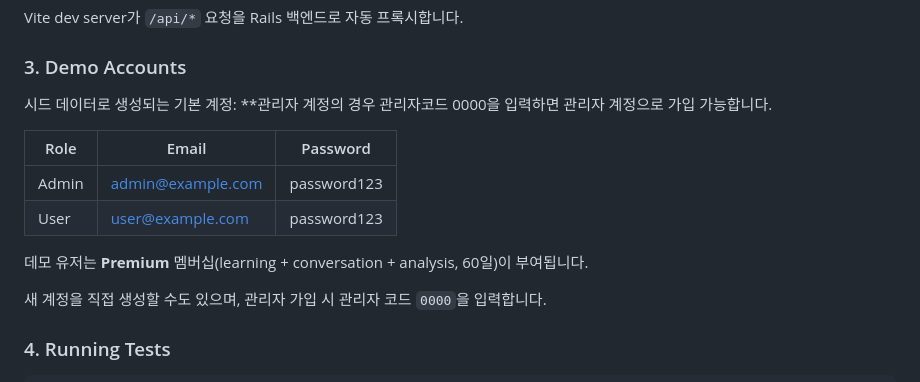
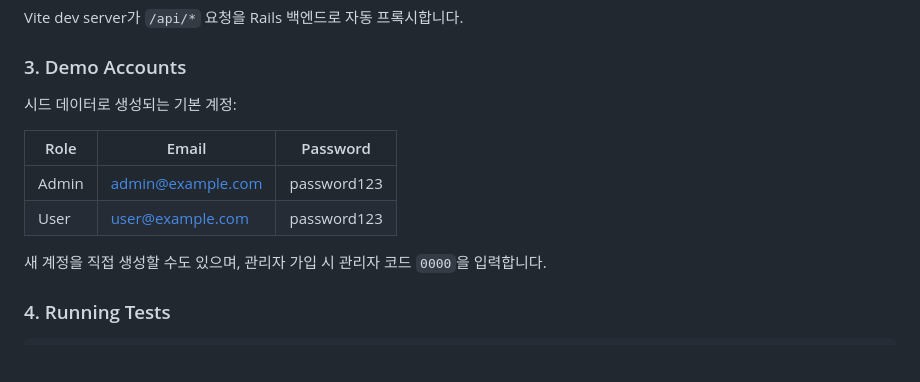
Before and after one commit to Dello96/ringle-tech-test, a Markdown page: README.md, the part around the change. Rendered like a GitHub page; blank space fills up the shorter version.

```diff
--- a/README.md
+++ b/README.md
@@ -46,14 +46,11 @@ Vite dev server가 `/api/*` 요청을 Rails 백엔드로 자동 프록시합니
 ### 3. Demo Accounts
 
 시드 데이터로 생성되는 기본 계정:
-\*\*관리자 계정의 경우 관리자코드 0000을 입력하면 관리자 계정으로 가입 가능합니다.
 
 | Role  | Email             | Password    |
 | ----- | ----------------- | ----------- |
 | Admin | admin@example.com | password123 |
 | User  | user@example.com  | password123 |
-
-데모 유저는 **Premium** 멤버십(learning + conversation + analysis, 60일)이 부여됩니다.
 
 새 계정을 직접 생성할 수도 있으며, 관리자 가입 시 관리자 코드 `0000`을 입력합니다.
 
```
